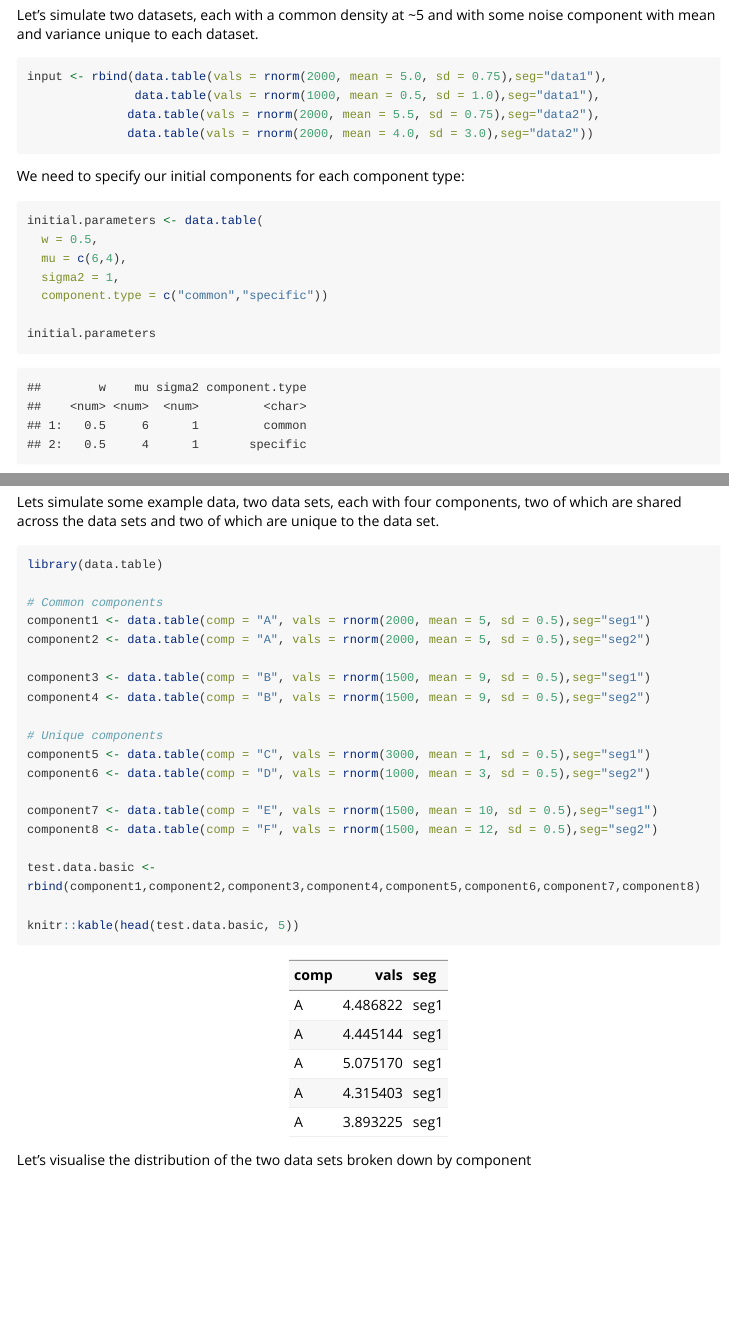
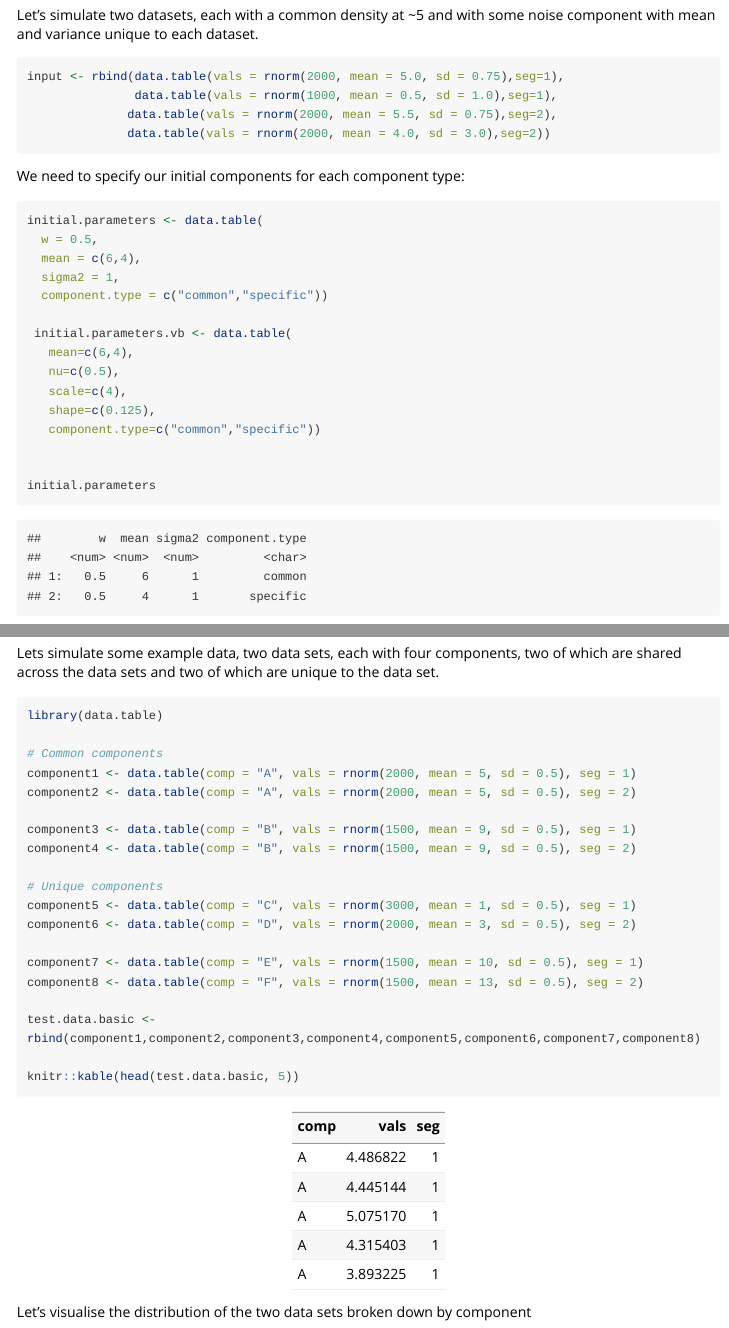
Before and after one commit to daniel-wells/comixr, an R Markdown document (vignettes/vignette.Rmd): the page in a window 1100 px wide, from 420 px down, and a second part further down, joined at a grey line. Rendered offline with R 4.5, knitr and Pandoc, with nearby package versions; code that draws random numbers runs with fixed seeds of ours; some code elsewhere in the file could not run offline; long lines of code are wrapped; common packages that the code uses without loading them are loaded.

Commit message:
add vb to vignette

````diff
--- a/vignettes/vignette.Rmd
+++ b/vignettes/vignette.Rmd
@@ -20,10 +20,10 @@ devtools::load_all()
 Let's simulate two datasets, each with a common density at ~5 and with some noise component with mean and variance unique to each dataset.
 
 ```{r}
-input <- rbind(data.table(vals = rnorm(2000, mean = 5.0, sd = 0.75),seg="data1"),
-               data.table(vals = rnorm(1000, mean = 0.5, sd = 1.0),seg="data1"),
-              data.table(vals = rnorm(2000, mean = 5.5, sd = 0.75),seg="data2"),
-              data.table(vals = rnorm(2000, mean = 4.0, sd = 3.0),seg="data2"))
+input <- rbind(data.table(vals = rnorm(2000, mean = 5.0, sd = 0.75),seg=1),
+               data.table(vals = rnorm(1000, mean = 0.5, sd = 1.0),seg=1),
+              data.table(vals = rnorm(2000, mean = 5.5, sd = 0.75),seg=2),
+              data.table(vals = rnorm(2000, mean = 4.0, sd = 3.0),seg=2))
 ```
 
 We need to specify our initial components for each component type:
@@ -31,9 +31,17 @@ We need to specify our initial components for each component type:
 ```{r}
 initial.parameters <- data.table(
   w = 0.5,
-  mu = c(6,4),
+  mean = c(6,4),
   sigma2 = 1,
   component.type = c("common","specific"))
+
+ initial.parameters.vb <- data.table(
+   mean=c(6,4),
+   nu=c(0.5),
+   scale=c(4),
+   shape=c(0.125),
+   component.type=c("common","specific"))
+
 
 initial.parameters
 ```
@@ -59,18 +71,18 @@ Lets simulate some example data, two data sets, each with four components, two o
 library(data.table)
 
 # Common components
-component1 <- data.table(comp = "A", vals = rnorm(2000, mean = 5, sd = 0.5),seg="seg1")
-component2 <- data.table(comp = "A", vals = rnorm(2000, mean = 5, sd = 0.5),seg="seg2")
+component1 <- data.table(comp = "A", vals = rnorm(2000, mean = 5, sd = 0.5), seg = 1)
+component2 <- data.table(comp = "A", vals = rnorm(2000, mean = 5, sd = 0.5), seg = 2)
 
-component3 <- data.table(comp = "B", vals = rnorm(1500, mean = 9, sd = 0.5),seg="seg1")
-component4 <- data.table(comp = "B", vals = rnorm(1500, mean = 9, sd = 0.5),seg="seg2")
+component3 <- data.table(comp = "B", vals = rnorm(1500, mean = 9, sd = 0.5), seg = 1)
+component4 <- data.table(comp = "B", vals = rnorm(1500, mean = 9, sd = 0.5), seg = 2)
 
 # Unique components
-component5 <- data.table(comp = "C", vals = rnorm(3000, mean = 1, sd = 0.5),seg="seg1")
-component6 <- data.table(comp = "D", vals = rnorm(1000, mean = 3, sd = 0.5),seg="seg2")
+component5 <- data.table(comp = "C", vals = rnorm(3000, mean = 1, sd = 0.5), seg = 1)
+component6 <- data.table(comp = "D", vals = rnorm(2000, mean = 3, sd = 0.5), seg = 2)
 
-component7 <- data.table(comp = "E", vals = rnorm(1500, mean = 10, sd = 0.5),seg="seg1")
-component8 <- data.table(comp = "F", vals = rnorm(1500, mean = 12, sd = 0.5),seg="seg2")
+component7 <- data.table(comp = "E", vals = rnorm(1500, mean = 10, sd = 0.5), seg = 1)
+component8 <- data.table(comp = "F", vals = rnorm(1500, mean = 13, sd = 0.5), seg = 2)
 
 test.data.basic <- rbind(component1,component2,component3,component4,component5,component6,component7,component8)
 
````
Also changed, not shown: vignettes/vignette.Rmd (27 more changed lines).
